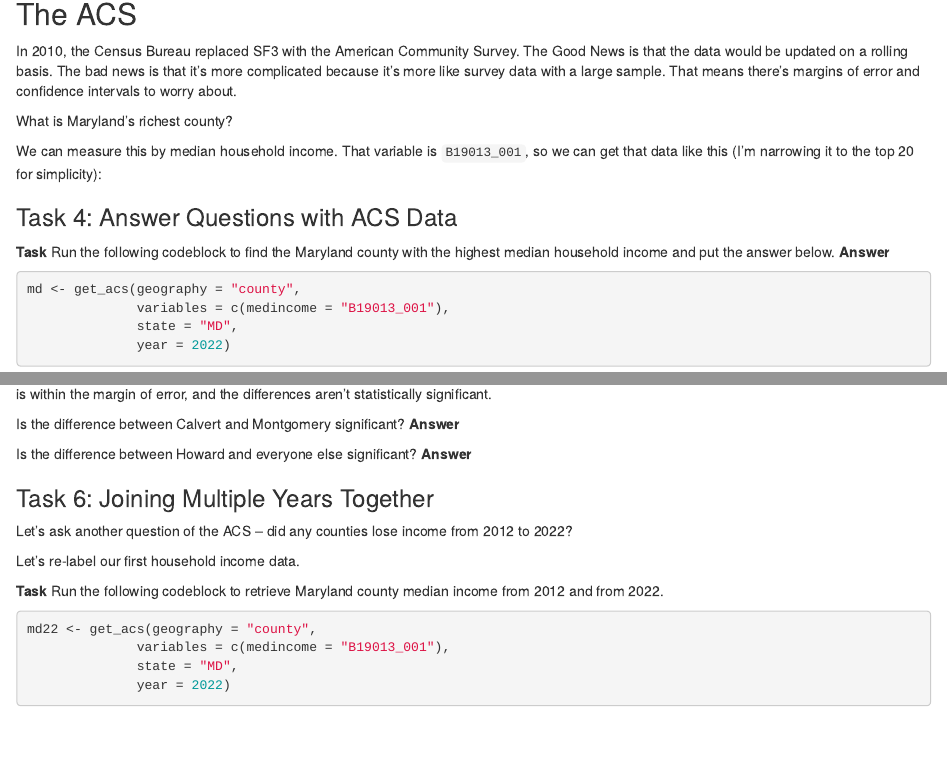
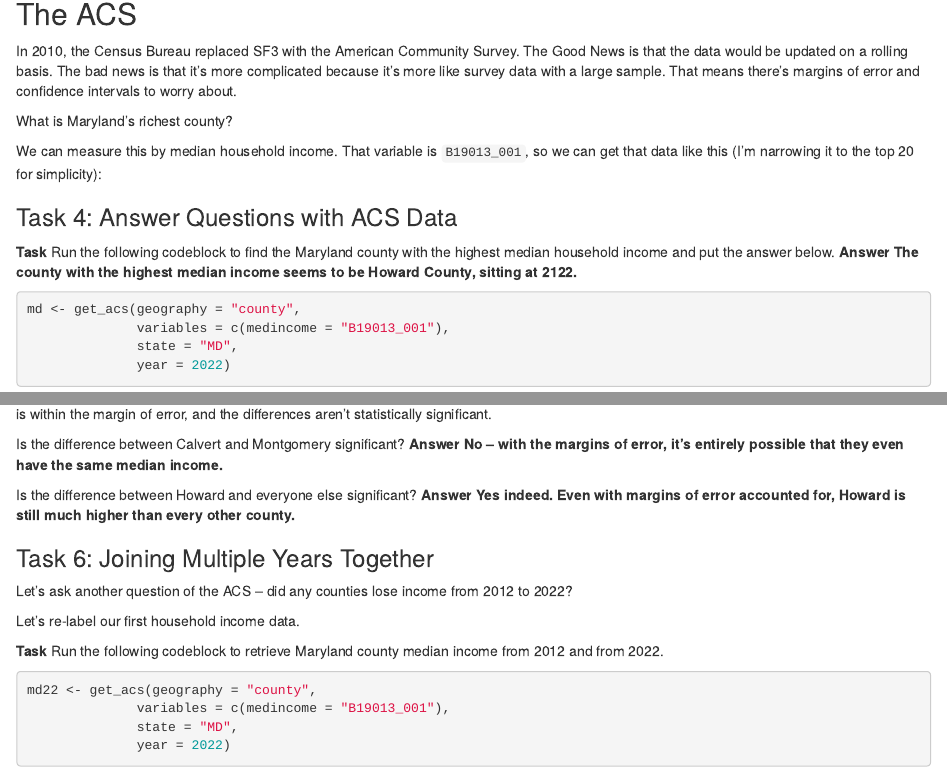
Before and after one commit to Julian-Ford-12/JOUR772_fall2024_assignments_Ford, an R Markdown document (pre_labs/pre_lab_07_class/pre_lab_07_class.Rmd): the page in a window 1100 px wide, from 2350 px down before the commit and from 2370 px down after it, so that both start at the same text, and a second part further down, joined at a grey line. Rendered offline with R 4.5, knitr and Pandoc, with nearby package versions; some code elsewhere in the file could not run offline.

Commit message:
finished pre lab for real

````diff
--- a/pre_labs/pre_lab_07_class/pre_lab_07_class.Rmd
+++ b/pre_labs/pre_lab_07_class/pre_lab_07_class.Rmd
@@ -106,7 +106,7 @@ We can measure this by median household income. That variable is `B19013_001`, s
 
 ### Task 4: Answer Questions with ACS Data
 
-**Task** Run the following codeblock to find the Maryland county with the highest median household income and put the answer below. **Answer**
+**Task** Run the following codeblock to find the Maryland county with the highest median household income and put the answer below. **Answer The county with the highest median income seems to be Howard County, sitting at 2122.**
 
 ```{r}
 md <- get_acs(geography = "county",
@@ -139,9 +139,9 @@ md |>
 
 As you can see, some of the error bars are quite wide. Some are narrow. But if the bars overlap, it means the difference between the two counties is within the margin of error, and the differences aren't statistically significant.
 
-Is the difference between Calvert and Montgomery significant? **Answer**
+Is the difference between Calvert and Montgomery significant? **Answer No – with the margins of error, it's entirely possible that they even have the same median income.**
 
-Is the difference between Howard and everyone else significant? **Answer**
+Is the difference between Howard and everyone else significant? **Answer Yes indeed. Even with margins of error accounted for, Howard is still much higher than every other county.**
 
 ### Task 6: Joining Multiple Years Together
 
````
Also changed, not shown: pre_labs/pre_lab_07_class/pre_lab_07_class.Rmd (4 more changed lines).
